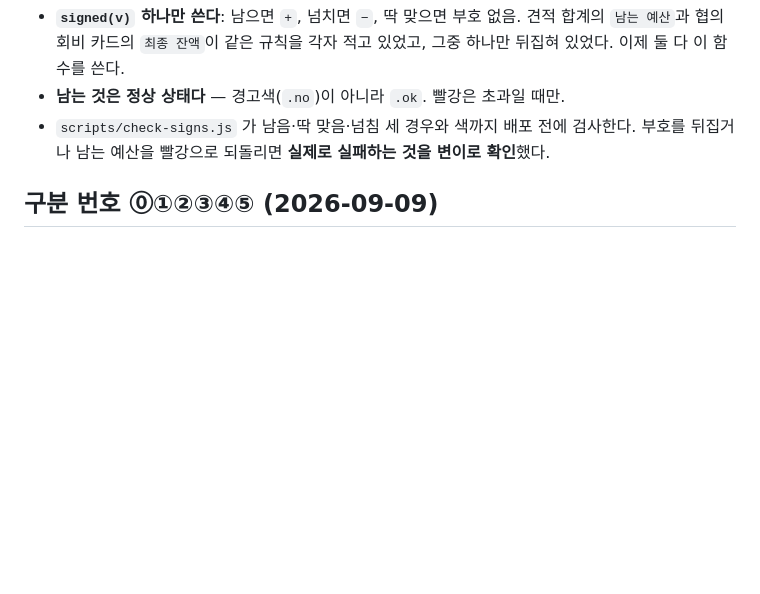
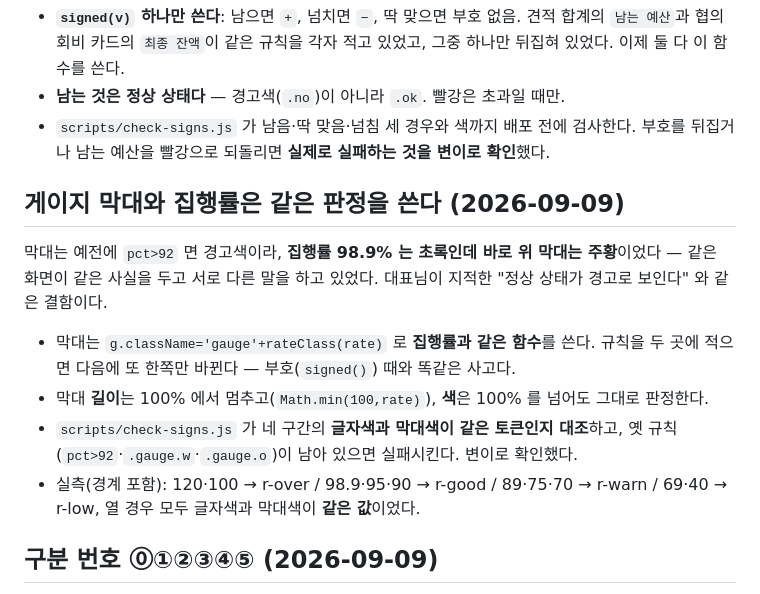
Before and after one commit to edutogether/inky-calculator, a Markdown page: .claude/rules/app.md, the part around the change. Drawn GitHub-style; blank space fills up the shorter version.

Commit message:
docs: 게이지와 집행률이 같은 판정을 쓰는 이유를 app.md에 남김 (승인 Bumm 9/9)
Co-Authored-By: Claude Opus 5 <noreply@anthropic.com>

```diff
--- a/.claude/rules/app.md
+++ b/.claude/rules/app.md
@@ -419,6 +419,20 @@ PDF가 필요하면 **「인쇄하기」에서 프린터를 「Microsoft Print t
 - `scripts/check-signs.js` 가 남음·딱 맞음·넘침 세 경우와 색까지 배포 전에 검사한다.
   부호를 뒤집거나 남는 예산을 빨강으로 되돌리면 **실제로 실패하는 것을 변이로 확인**했다.
 
+## 게이지 막대와 집행률은 같은 판정을 쓴다 (2026-09-09)
+
+막대는 예전에 `pct>92` 면 경고색이라, **집행률 98.9% 는 초록인데 바로 위 막대는 주황**이었다 —
+같은 화면이 같은 사실을 두고 서로 다른 말을 하고 있었다. 대표님이 지적한 "정상 상태가 경고로
+보인다" 와 같은 결함이다.
+
+- 막대는 `g.className='gauge'+rateClass(rate)` 로 **집행률과 같은 함수**를 쓴다.
+  규칙을 두 곳에 적으면 다음에 또 한쪽만 바뀐다 — 부호(`signed()`) 때와 똑같은 사고다.
+- 막대 **길이**는 100% 에서 멈추고(`Math.min(100,rate)`), **색**은 100% 를 넘어도 그대로 판정한다.
+- `scripts/check-signs.js` 가 네 구간의 **글자색과 막대색이 같은 토큰인지 대조**하고,
+  옛 규칙(`pct>92`·`.gauge.w`·`.gauge.o`)이 남아 있으면 실패시킨다. 변이로 확인했다.
+- 실측(경계 포함): 120·100 → r-over / 98.9·95·90 → r-good / 89·75·70 → r-warn / 69·40 → r-low,
+  열 경우 모두 글자색과 막대색이 **같은 값**이었다.
+
 ## 구분 번호 ⓪①②③④⑤ (2026-09-09)
 
 여섯 구분이 **하나의 연속된 순서**로 보여야 한다는 대표님 지시. 부스(①~④)에는 데이터에 번호가
```
